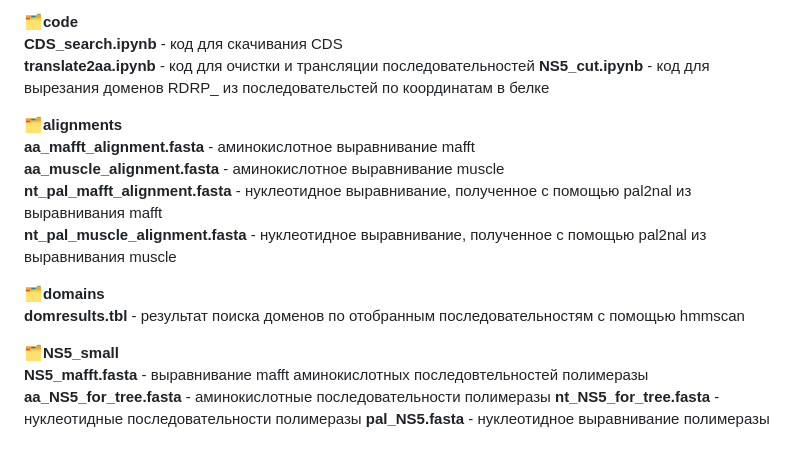
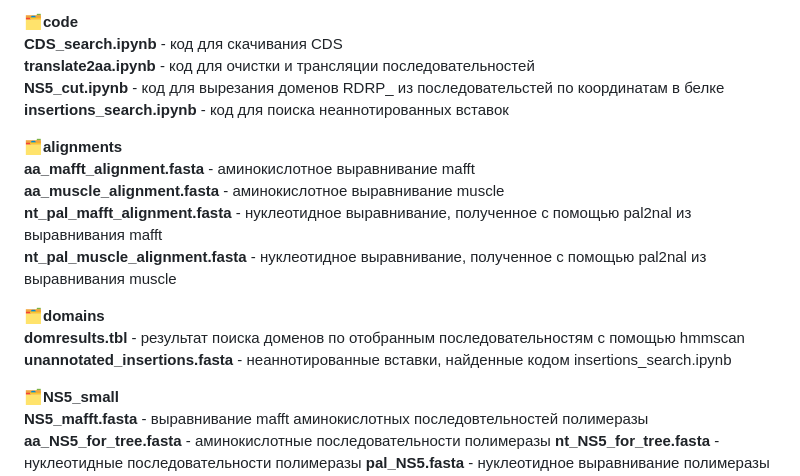
Before and after one commit to katyachistiakova/Pestiviruses_project, a Markdown page: README.md, the part around the change. GitHub-like rendering; blank space fills up the shorter version.

```diff
--- a/README.md
+++ b/README.md
@@ -14,8 +14,9 @@
 
 🗂<strong>code</strong>\
 <strong>CDS_search.ipynb</strong> - код для скачивания CDS\
-<strong>translate2aa.ipynb</strong> - код для очистки и трансляции последовательностей
-<strong>NS5_cut.ipynb</strong> - код для вырезания доменов RDRP_ из последовательстей по координатам в белке
+<strong>translate2aa.ipynb</strong> - код для очистки и трансляции последовательностей\
+<strong>NS5_cut.ipynb</strong> - код для вырезания доменов RDRP_ из последовательстей по координатам в белке\
+<strong>insertions_search.ipynb</strong> - код для поиска неаннотированных вставок
 
 🗂<strong>alignments</strong>\
 <strong>aa_mafft_alignment.fasta</strong> - аминокислотное выравнивание mafft\
@@ -24,7 +25,8 @@
 <strong>nt_pal_muscle_alignment.fasta</strong> - нуклеотидное выравнивание, полученное с помощью pal2nal из выравнивания muscle
 
 🗂<strong>domains</strong>\
-<strong>domresults.tbl</strong> - результат поиска доменов по отобранным последовательностям с помощью hmmscan
+<strong>domresults.tbl</strong> - результат поиска доменов по отобранным последовательностям с помощью hmmscan\
+<strong>unannotated_insertions.fasta</strong> - неаннотированные вставки, найденные кодом insertions_search.ipynb
 
 🗂<strong>NS5_small</strong>\
 <strong>NS5_mafft.fasta</strong> - выравнивание mafft аминокислотных последовтельностей полимеразы
```
